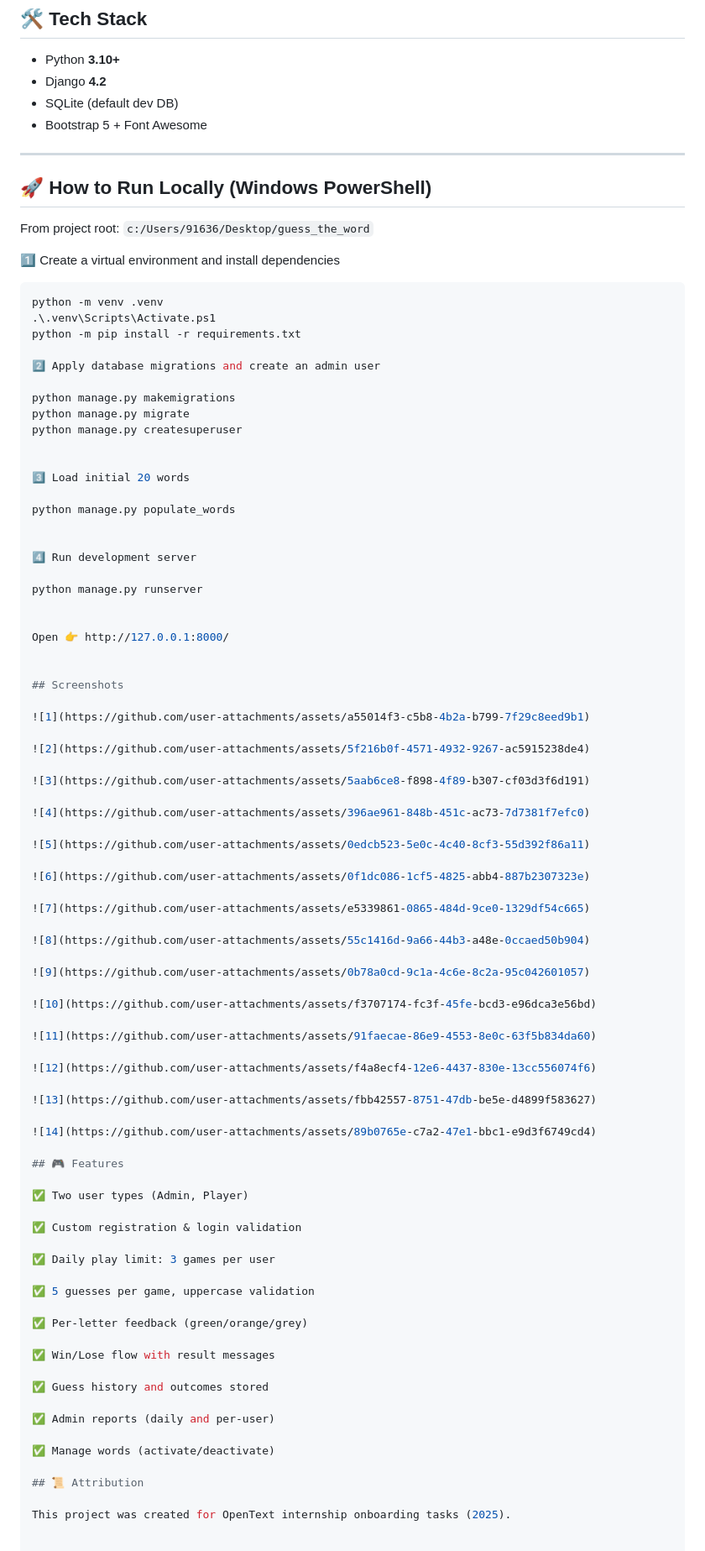
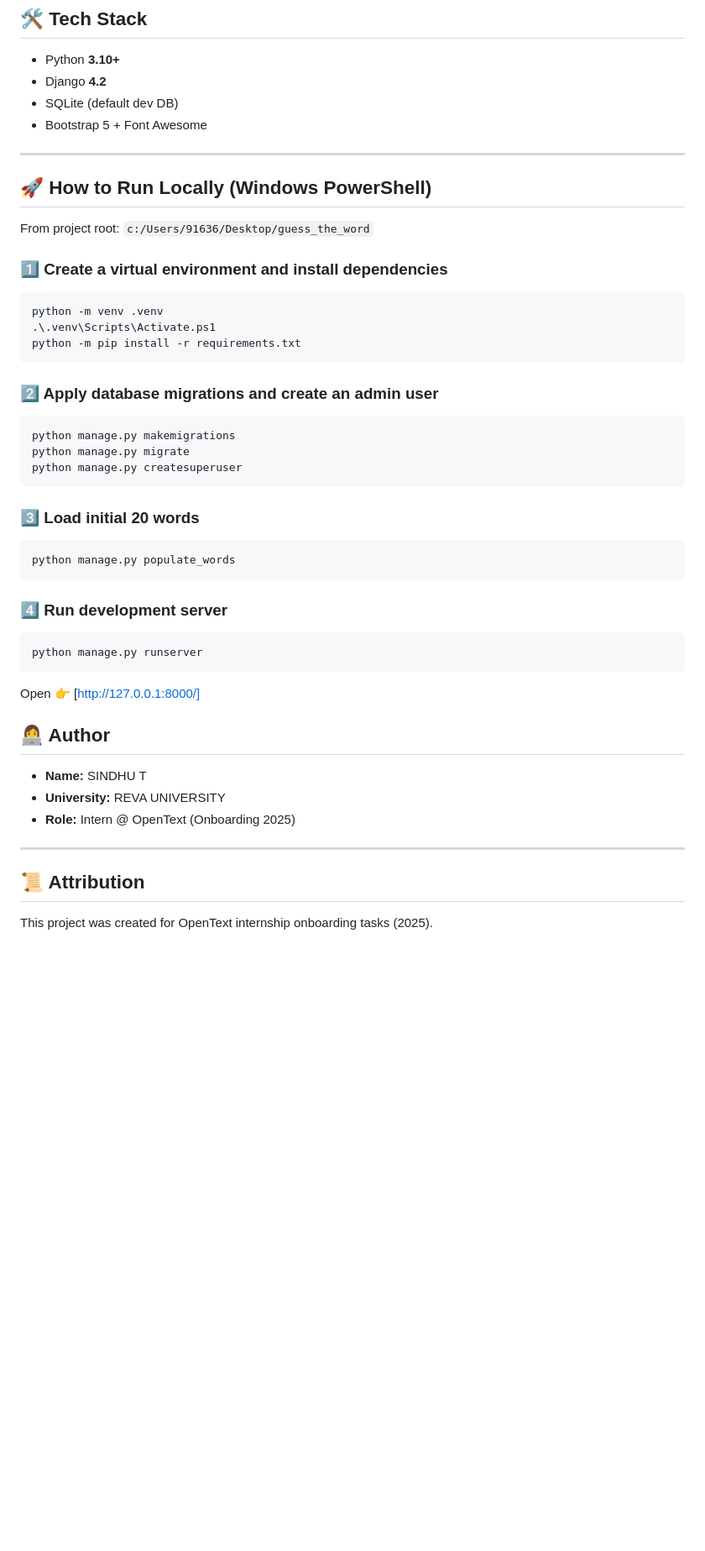
Before and after one commit to SINDHU-192004/guess_the_word, a Markdown page: README.md, the part around one of its changes. Shown at 84% size. Drawn GitHub-style; blank space fills up the shorter version.

````diff
--- a/README.md
+++ b/README.md
@@ -35,88 +65,44 @@ All words and guesses (with timestamps) are stored in the database. Admins can v
 - SQLite (default dev DB)
 - Bootstrap 5 + Font Awesome
 
-
 ---
 
 ## 🚀 How to Run Locally (Windows PowerShell)
 
 From project root: `c:/Users/91636/Desktop/guess_the_word`
 
-1️⃣ Create a virtual environment and install dependencies
+### 1️⃣ Create a virtual environment and install dependencies
 ```powershell
 python -m venv .venv
 .\.venv\Scripts\Activate.ps1
 python -m pip install -r requirements.txt
+```
 
-2️⃣ Apply database migrations and create an admin user
-
+### 2️⃣ Apply database migrations and create an admin user
+```powershell
 python manage.py makemigrations
 python manage.py migrate
 python manage.py createsuperuser
+```
+
+### 3️⃣ Load initial 20 words
+```powershell
+python manage.py populate_words
+```
+
+### 4️⃣ Run development server
+```powershell
+python manage.py runserver
+```
+
+Open 👉 [http://127.0.0.1:8000/]
 
 
-3️⃣ Load initial 20 words
-
-python manage.py populate_words
-
-
-4️⃣ Run development server
-
-python manage.py runserver
-
-
-Open 👉 http://127.0.0.1:8000/
-
-
-## Screenshots
-
-![1](https://github.com/user-attachments/assets/a55014f3-c5b8-4b2a-b799-7f29c8eed9b1)
-
-![2](https://github.com/user-attachments/assets/5f216b0f-4571-4932-9267-ac5915238de4)
-
-![3](https://github.com/user-attachments/assets/5aab6ce8-f898-4f89-b307-cf03d3f6d191)
-
-![4](https://github.com/user-attachments/assets/396ae961-848b-451c-ac73-7d7381f7efc0)
-
-![5](https://github.com/user-attachments/assets/0edcb523-5e0c-4c40-8cf3-55d392f86a11)
-
-![6](https://github.com/user-attachments/assets/0f1dc086-1cf5-4825-abb4-887b2307323e)
-
-![7](https://github.com/user-attachments/assets/e5339861-0865-484d-9ce0-1329df54c665)
-
-![8](https://github.com/user-attachments/assets/55c1416d-9a66-44b3-a48e-0ccaed50b904)
-
-![9](https://github.com/user-attachments/assets/0b78a0cd-9c1a-4c6e-8c2a-95c042601057)
-
-![10](https://github.com/user-attachments/assets/f3707174-fc3f-45fe-bcd3-e96dca3e56bd)
-
-![11](https://github.com/user-attachments/assets/91faecae-86e9-4553-8e0c-63f5b834da60)
-
-![12](https://github.com/user-attachments/assets/f4a8ecf4-12e6-4437-830e-13cc556074f6)
-
-![13](https://github.com/user-attachments/assets/fbb42557-8751-47db-be5e-d4899f583627)
-
-![14](https://github.com/user-attachments/assets/89b0765e-c7a2-47e1-bbc1-e9d3f6749cd4)
-
-## 🎮 Features
-
-✅ Two user types (Admin, Player)
-
-✅ Custom registration & login validation
-
-✅ Daily play limit: 3 games per user
-
-✅ 5 guesses per game, uppercase validation
-
-✅ Per-letter feedback (green/orange/grey)
-
-✅ Win/Lose flow with result messages
-
-✅ Guess history and outcomes stored
-
-✅ Admin reports (daily and per-user)
-
-✅ Manage words (activate/deactivate)
+## 👩‍💻 Author
+- **Name:** SINDHU T
+- **University:** REVA UNIVERSITY
+- **Role:** Intern @ OpenText (Onboarding 2025)
+---
 
 ## 📜 Attribution
 
````
Also changed, not shown: other parts of README.md (+37 -7 lines).
